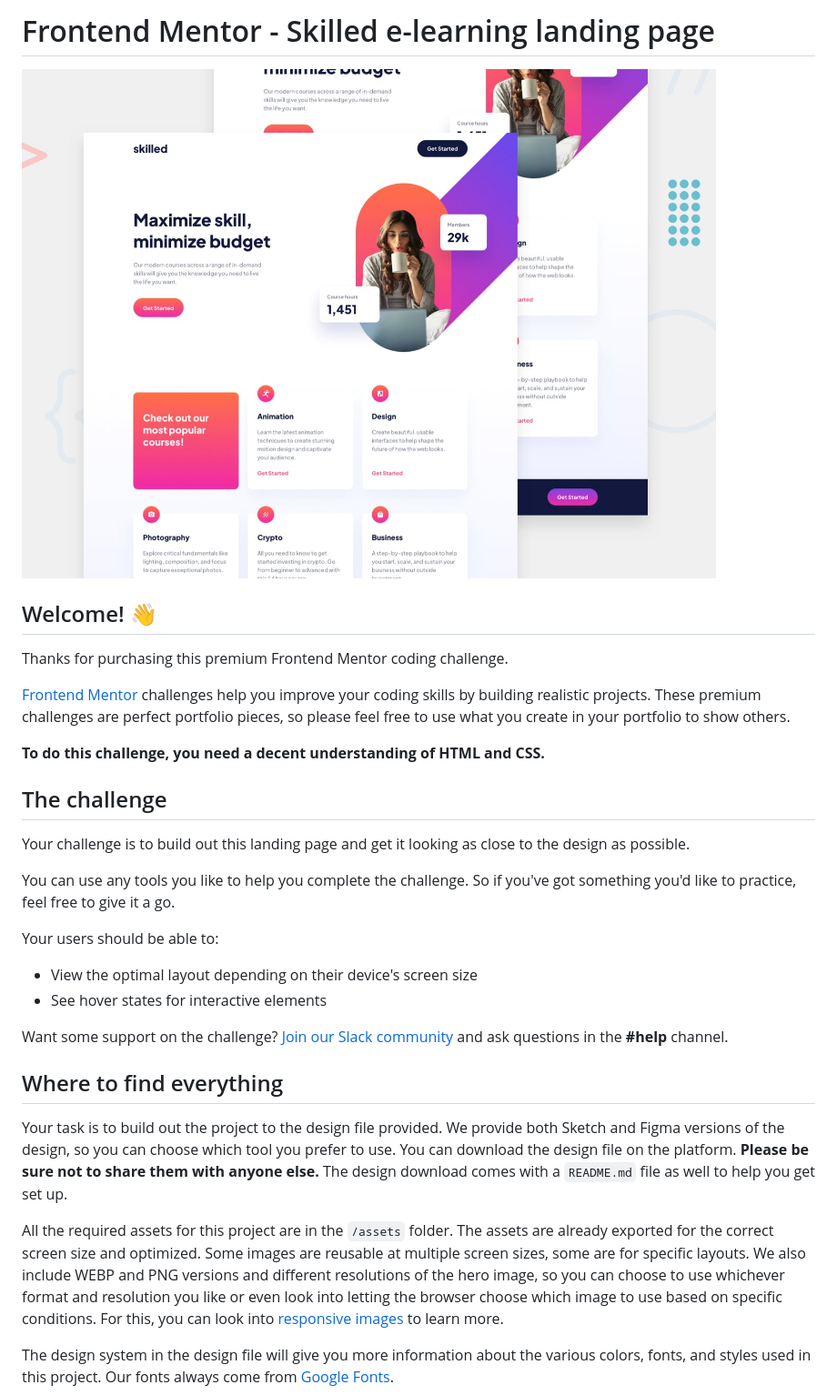
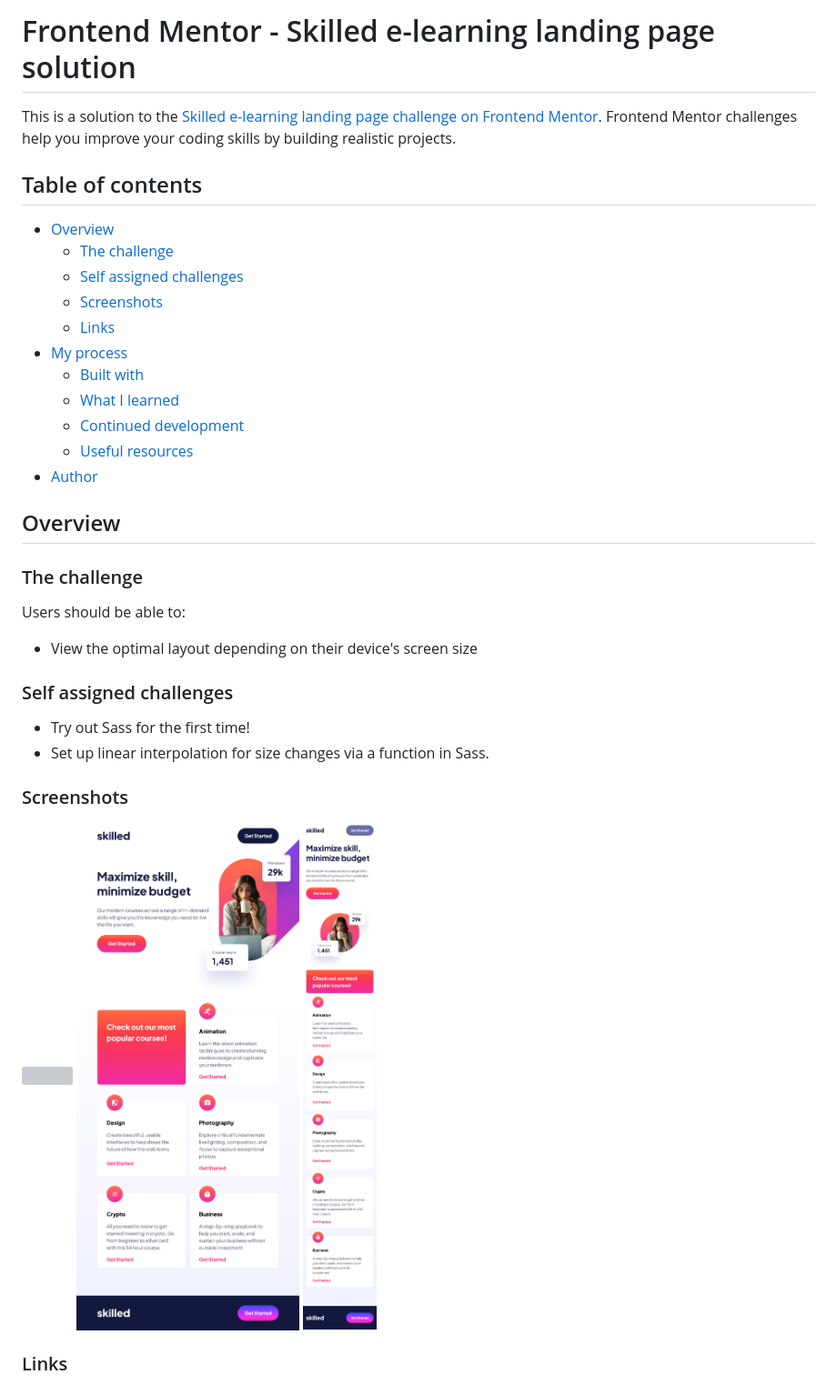
Before and after one commit to SamHemingway/skilled-elearning-landing-page, a Markdown page: README.md, the part around the change printed below. Shown: that part at 91% size. GitHub-like rendering; pictures changed too: screenshot-mobile.png (added), screenshot-tablet.png (added); grey boxes are pictures that could not be loaded.

```diff
--- a/README.md
+++ b/README.md
@@ -1,33 +1,39 @@
-# Frontend Mentor - Skilled e-learning landing page
+# Frontend Mentor - Skilled e-learning landing page solution
 
-![Design preview for the Skilled e-learning landing page coding challenge](./preview.jpg)
+This is a solution to the [Skilled e-learning landing page challenge on Frontend Mentor](https://www.frontendmentor.io/challenges/skilled-elearning-landing-page-S1ObDrZ8q). Frontend Mentor challenges help you improve your coding skills by building realistic projects.
 
-## Welcome! 👋
+## Table of contents
 
-Thanks for purchasing this premium Frontend Mentor coding challenge.
+- [Overview](#overview)
+  - [The challenge](#the-challenge)
+  - [Self assigned challenges](#self-assigned-challenges)
+  - [Screenshots](#screenshots)
+  - [Links](#links)
+- [My process](#my-process)
+  - [Built with](#built-with)
+  - [What I learned](#what-i-learned)
+  - [Continued development](#continued-development)
+  - [Useful resources](#useful-resources)
+- [Author](#author)
 
-[Frontend Mentor](https://www.frontendmentor.io) challenges help you improve your coding skills by building realistic projects. These premium challenges are perfect portfolio pieces, so please feel free to use what you create in your portfolio to show others.
+## Overview
 
-**To do this challenge, you need a decent understanding of HTML and CSS.**
+### The challenge
 
-## The challenge
-
-Your challenge is to build out this landing page and get it looking as close to the design as possible.
-
-You can use any tools you like to help you complete the challenge. So if you've got something you'd like to practice, feel free to give it a go.
-
-Your users should be able to:
+Users should be able to:
 
 - View the optimal layout depending on their device's screen size
-- See hover states for interactive elements
 
-Want some support on the challenge? [Join our Slack community](https://www.frontendmentor.io/slack) and ask questions in the **#help** channel.
+### Self assigned challenges
 
-## Where to find everything
+- Try out Sass for the first time!
+- Set up linear interpolation for size changes via a function in Sass.
 
-Your task is to build out the project to the design file provided. We provide both Sketch and Figma versions of the design, so you can choose which tool you prefer to use. You can download the design file on the platform. **Please be sure not to share them with anyone else.** The design download comes with a `README.md` file as well to help you get set up.
+### Screenshots
 
-All the required assets for this project are in the `/assets` folder. The assets are already exported for the correct screen size and optimized. Some images are reusable at multiple screen sizes, some are for specific layouts. We also include WEBP and PNG versions and different resolutions of the hero image, so you can choose to use whichever format and resolution you like or even look into letting the browser choose which image to use based on specific conditions. For this, you can look into [responsive images](https://developer.mozilla.org/en-US/docs/Learn/HTML/Multimedia_and_embedding/Responsive_images) to learn more.
+![](screenshot-desktop.png)
+![](screenshot-tablet.png)
+![](screenshot-mobile.png)
 
-The design system in the design file will give you more information about the various colors, fonts, and styles used in this project. Our fonts always come from [Google Fonts](https://fonts.google.com/).
+### Links
 
```
Also changed, not shown: other parts of README.md (+20 -44 lines), README-template.md (deleted, +0 -111 lines), 1 other file.
